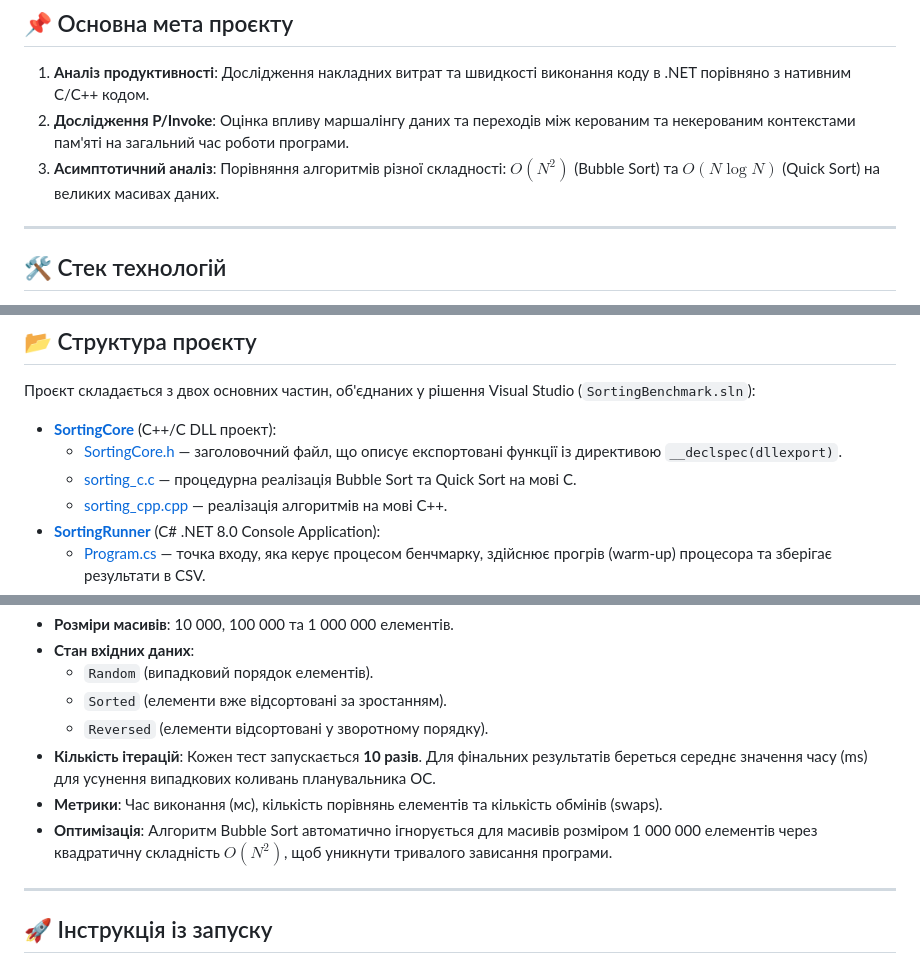
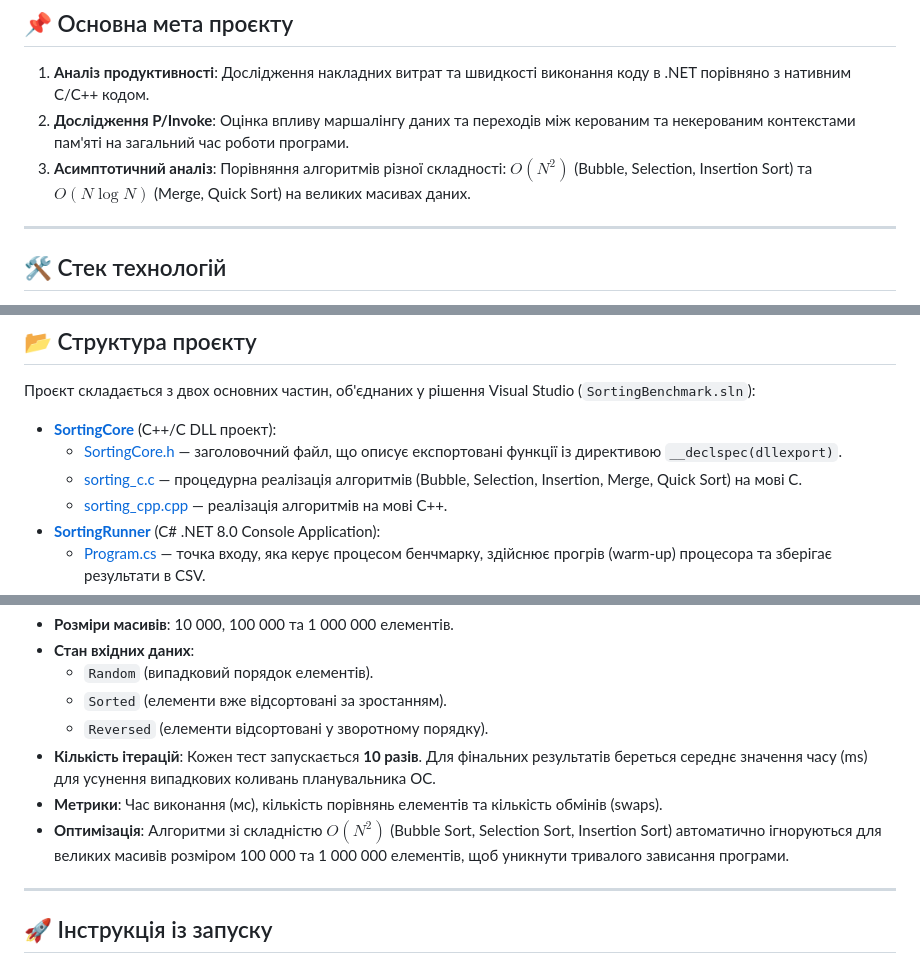
Before and after one commit to Zhekade/SortingBenchmark, a Markdown page: README.md, 3 parts joined by grey strips. Rendered like a GitHub page.

Commit message:
Update README.md to include new sorting algorithms

```diff
--- a/README.md
+++ b/README.md
@@ -10,7 +10,7 @@
 ## 📌 Основна мета проєкту
 1. **Аналіз продуктивності**: Дослідження накладних витрат та швидкості виконання коду в .NET порівняно з нативним C/C++ кодом.
 2. **Дослідження P/Invoke**: Оцінка впливу маршалінгу даних та переходів між керованим та некерованим контекстами пам'яті на загальний час роботи програми.
-3. **Асимптотичний аналіз**: Порівняння алгоритмів різної складності: $O(N^2)$ (Bubble Sort) та $O(N \log N)$ (Quick Sort) на великих масивах даних.
+3. **Асимптотичний аналіз**: Порівняння алгоритмів різної складності: $O(N^2)$ (Bubble, Selection, Insertion Sort) та $O(N \log N)$ (Merge, Quick Sort) на великих масивах даних.
 
 ---
 
@@ -28,7 +28,7 @@
 
 * **[SortingCore](file:///C:/Users/NoteRivne/.gemini/antigravity/scratch/SortingBenchmark/SortingCore)** (C++/C DLL проект):
   * [SortingCore.h](file:///C:/Users/NoteRivne/.gemini/antigravity/scratch/SortingBenchmark/SortingCore/SortingCore.h) — заголовочний файл, що описує експортовані функції із директивою `__declspec(dllexport)`.
-  * [sorting_c.c](file:///C:/Users/NoteRivne/.gemini/antigravity/scratch/SortingBenchmark/SortingCore/sorting_c.c) — процедурна реалізація Bubble Sort та Quick Sort на мові C.
+  * [sorting_c.c](file:///C:/Users/NoteRivne/.gemini/antigravity/scratch/SortingBenchmark/SortingCore/sorting_c.c) — процедурна реалізація алгоритмів (Bubble, Selection, Insertion, Merge, Quick Sort) на мові C.
   * [sorting_cpp.cpp](file:///C:/Users/NoteRivne/.gemini/antigravity/scratch/SortingBenchmark/SortingCore/sorting_cpp.cpp) — реалізація алгоритмів на мові C++.
 * **[SortingRunner](file:///C:/Users/NoteRivne/.gemini/antigravity/scratch/SortingBenchmark/SortingRunner)** (C# .NET 8.0 Console Application):
   * [Program.cs](file:///C:/Users/NoteRivne/.gemini/antigravity/scratch/SortingBenchmark/SortingRunner/Program.cs) — точка входу, яка керує процесом бенчмарку, здійснює прогрів (warm-up) процесора та зберігає результати в CSV.
@@ -46,7 +46,7 @@
   * `Reversed` (елементи відсортовані у зворотному порядку).
 * **Кількість ітерацій**: Кожен тест запускається **10 разів**. Для фінальних результатів береться середнє значення часу (ms) для усунення випадкових коливань планувальника ОС.
 * **Метрики**: Час виконання (мс), кількість порівнянь елементів та кількість обмінів (swaps).
-* **Оптимізація**: Алгоритм Bubble Sort автоматично ігнорується для масивів розміром 1 000 000 елементів через квадратичну складність $O(N^2)$, щоб уникнути тривалого зависання програми.
+* **Оптимізація**: Алгоритми зі складністю $O(N^2)$ (Bubble Sort, Selection Sort, Insertion Sort) автоматично ігноруються для великих масивів розміром 100 000 та 1 000 000 елементів, щоб уникнути тривалого зависання програми.
 
 ---
 
```
